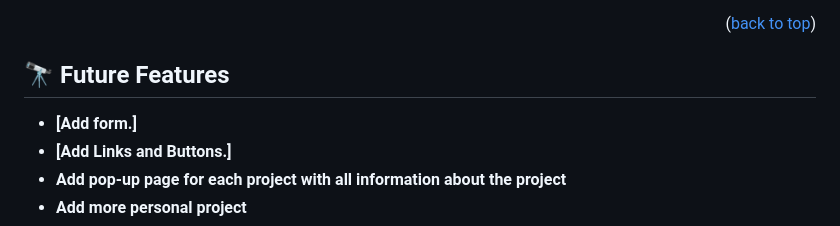
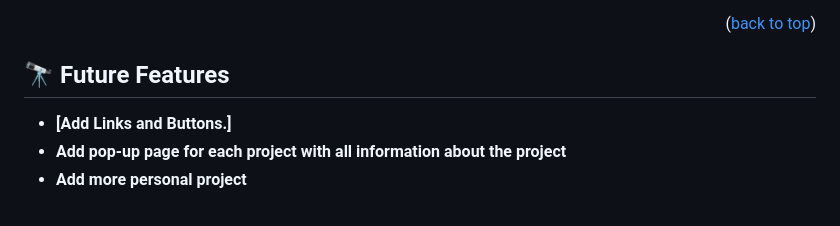
Before and after one commit to yayaismaail/my-portfolio, a Markdown page: README.md, the part around the change. Drawn GitHub-style.

```diff
--- a/README.md
+++ b/README.md
@@ -127,7 +127,6 @@ You can deploy this project using
 
 ## 🔭 Future Features <a name="future-features"></a>
 
-- **[Add form.]**
 - **[Add Links and Buttons.]**
 - **Add pop-up page for each project with all information about the project**
 - **Add more personal project**
```
